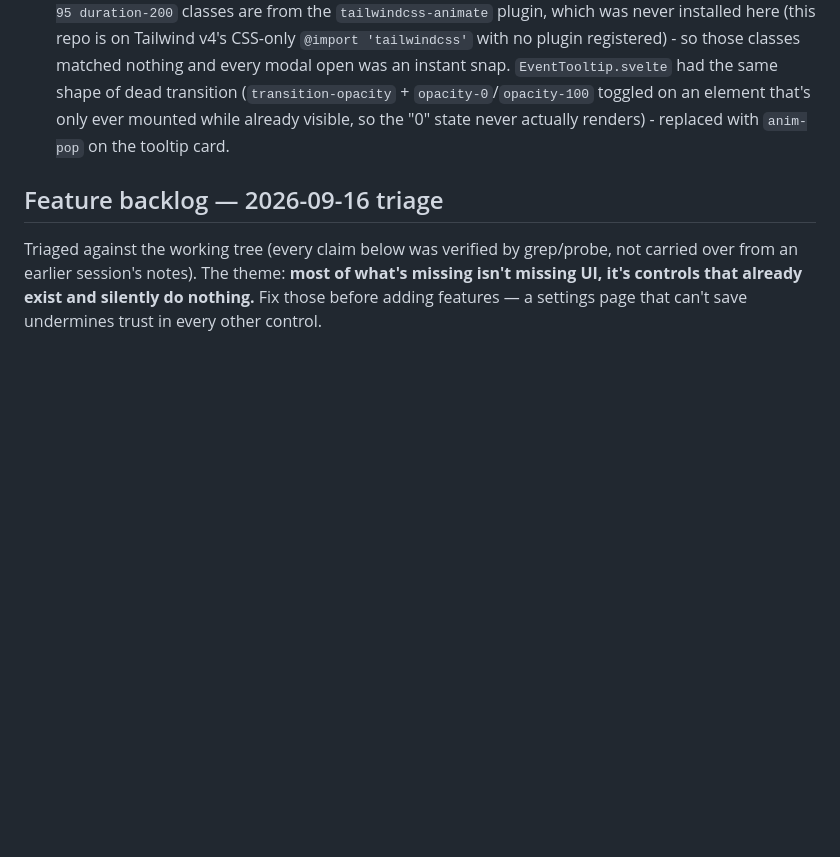
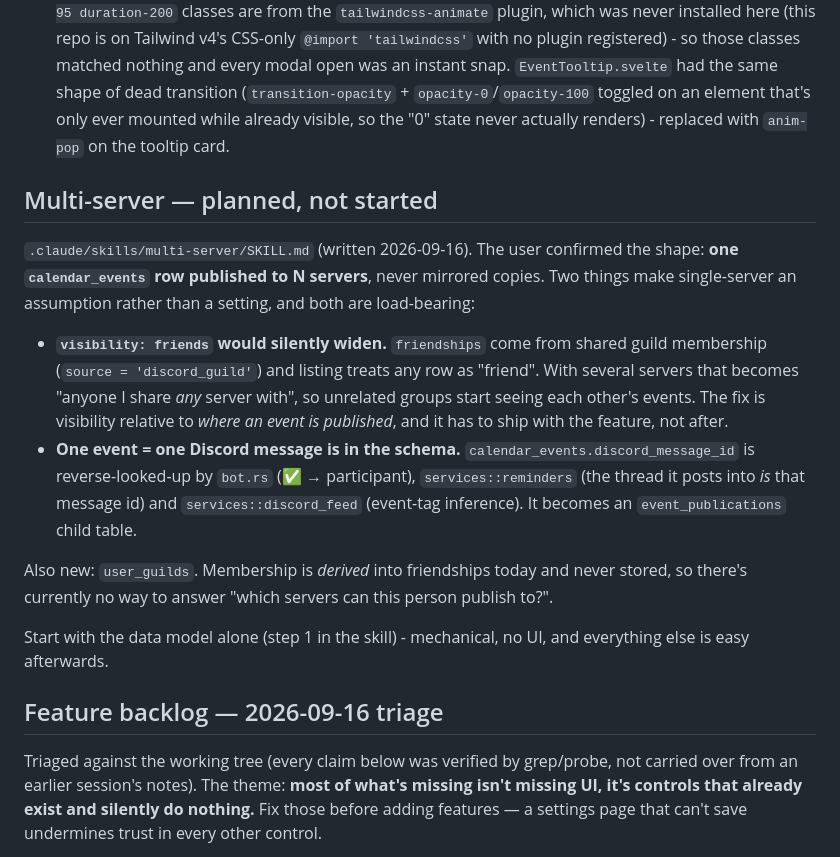
Before and after one commit to Souuum/friends-calendar, a Markdown page: CLAUDE.md, the part around the change. GitHub-like rendering; blank space fills up the shorter version.

Commit message:
Plan multi-server support
Design skill for extending the app beyond one Discord server, after
confirming the shape with the user: one calendar_events row published to N
servers, never mirrored copies. Mirroring was considered and rejected - two
sources of truth, and it needs rules for what happens when a copy is edited.

Two findings drove the design, both from reading the current coupling rather
than assuming:

visibility: friends would silently widen. Friendships are derived from shared
guild membership, and listing treats any friendship row as "friend". With
several servers that becomes "anyone I share any server with", so a work
server and a games server would start seeing each other's events. A feature
about publishing would quietly become a privacy change. The skill scopes
visibility to where an event is published and flags that it must ship with
the feature rather than after.

One event = one Discord message is in the schema, not just the UI.
calendar_events.discord_message_id is reverse-looked-up in three places -
the bot turning a reaction into a participant row, reminders (the thread it
posts into is that message id), and event-tag inference on the feed. That
becomes an event_publications child table.

Also records that user_guilds is genuinely missing: membership is derived
into friendships and never stored, so nothing can currently answer "which
servers can this person publish to?".

Sequenced so step 1 is the data model alone - mechanical, no behaviour
change, and it unblocks the rest. Notes that #[sqlx::test] migrates an empty
database and will never exercise the backfill, so it needs the same hand-run
scratch-database check migration 012 got.

Docs only - no code changes.

Co-Authored-By: Claude Opus 5 <noreply@anthropic.com>

```diff
--- a/CLAUDE.md
+++ b/CLAUDE.md
@@ -927,6 +927,32 @@ Applied to:
   "0" state never actually renders) - replaced with `anim-pop` on the
   tooltip card.
 
+## Multi-server — planned, not started
+
+`.claude/skills/multi-server/SKILL.md` (written 2026-09-16). The user
+confirmed the shape: **one `calendar_events` row published to N servers**,
+never mirrored copies. Two things make single-server an assumption rather
+than a setting, and both are load-bearing:
+
+- **`visibility: friends` would silently widen.** `friendships` come from
+  shared guild membership (`source = 'discord_guild'`) and listing treats any
+  row as "friend". With several servers that becomes "anyone I share *any*
+  server with", so unrelated groups start seeing each other's events. The fix
+  is visibility relative to *where an event is published*, and it has to ship
+  with the feature, not after.
+- **One event = one Discord message is in the schema.**
+  `calendar_events.discord_message_id` is reverse-looked-up by `bot.rs` (✅ →
+  participant), `services::reminders` (the thread it posts into *is* that
+  message id) and `services::discord_feed` (event-tag inference). It becomes
+  an `event_publications` child table.
+
+Also new: `user_guilds`. Membership is *derived* into friendships today and
+never stored, so there's currently no way to answer "which servers can this
+person publish to?".
+
+Start with the data model alone (step 1 in the skill) - mechanical, no UI,
+and everything else is easy afterwards.
+
 ## Feature backlog — 2026-09-16 triage
 
 Triaged against the working tree (every claim below was verified by
```
Also changed, not shown: 1 other file.
